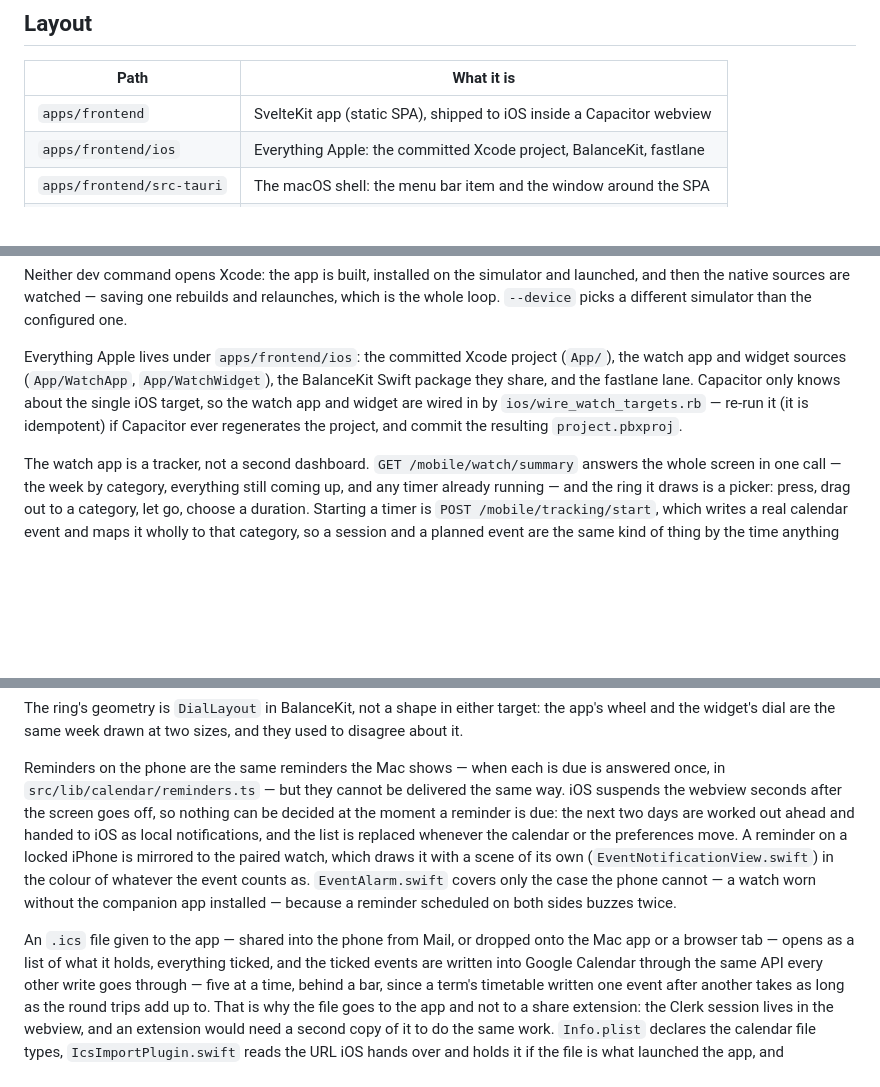
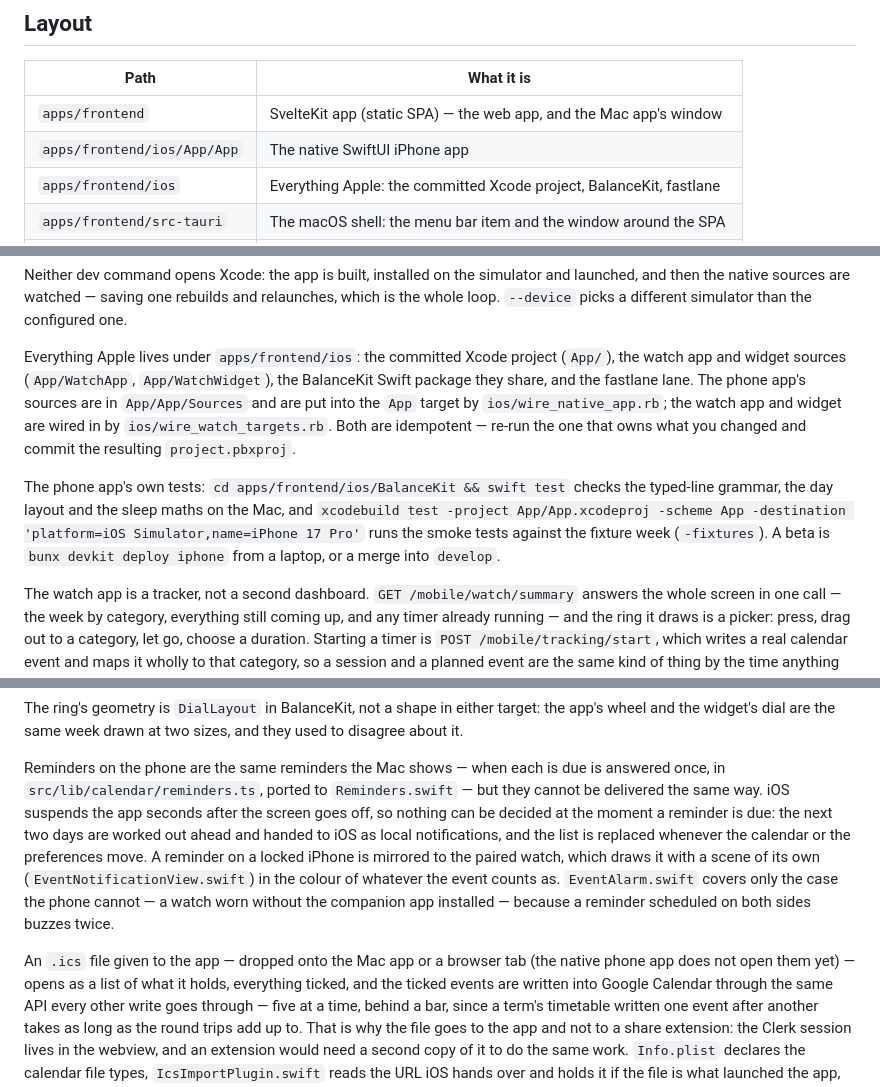
Before and after one commit to elumixor/balance, a Markdown page: README.md, 3 parts joined by grey strips. GitHub-like rendering; blank space fills up the shorter version.

Commit message:
Docs: native iPhone app, typed lines, tests, release

```diff
--- a/README.md
+++ b/README.md
@@ -22,7 +22,8 @@ around.
 
 | Path                  | What it is                                                            |
 | --------------------- | --------------------------------------------------------------------- |
-| `apps/frontend`       | SvelteKit app (static SPA), shipped to iOS inside a Capacitor webview  |
+| `apps/frontend`       | SvelteKit app (static SPA) — the web app, and the Mac app's window     |
+| `apps/frontend/ios/App/App` | The native SwiftUI iPhone app                                     |
 | `apps/frontend/ios`   | Everything Apple: the committed Xcode project, BalanceKit, fastlane    |
 | `apps/frontend/src-tauri` | The macOS shell: the menu bar item and the window around the SPA  |
 | `apps/backend`        | Nitro JSON API over Postgres (Neon) with Drizzle                       |
@@ -200,9 +201,16 @@ then the native sources are watched — saving one rebuilds and relaunches, whic
 
 Everything Apple lives under `apps/frontend/ios`: the committed Xcode project (`App/`), the watch
 app and widget sources (`App/WatchApp`, `App/WatchWidget`), the BalanceKit Swift package they
-share, and the fastlane lane. Capacitor only knows about the single iOS target, so the watch app
-and widget are wired in by `ios/wire_watch_targets.rb` — re-run it (it is idempotent) if Capacitor
-ever regenerates the project, and commit the resulting `project.pbxproj`.
+share, and the fastlane lane. The phone app's sources are in `App/App/Sources` and are put into the
+`App` target by `ios/wire_native_app.rb`; the watch app and widget are wired in by
+`ios/wire_watch_targets.rb`. Both are idempotent — re-run the one that owns what you changed and
+commit the resulting `project.pbxproj`.
+
+The phone app's own tests: `cd apps/frontend/ios/BalanceKit && swift test` checks the typed-line
+grammar, the day layout and the sleep maths on the Mac, and
+`xcodebuild test -project App/App.xcodeproj -scheme App -destination 'platform=iOS Simulator,name=iPhone 17 Pro'`
+runs the smoke tests against the fixture week (`-fixtures`). A beta is `bunx devkit deploy iphone`
+from a laptop, or a merge into `develop`.
 
 The watch app is a tracker, not a second dashboard. `GET /mobile/watch/summary` answers the whole
 screen in one call — the week by category, everything still coming up, and any timer already
@@ -239,16 +247,16 @@ The ring's geometry is `DialLayout` in BalanceKit, not a shape in either target:
 the widget's dial are the same week drawn at two sizes, and they used to disagree about it.
 
 Reminders on the phone are the same reminders the Mac shows — when each is due is answered once, in
-`src/lib/calendar/reminders.ts` — but they cannot be delivered the same way. iOS suspends the webview seconds
-after the screen goes off, so nothing can be decided at the moment a reminder is due: the next two
+`src/lib/calendar/reminders.ts`, ported to `Reminders.swift` — but they cannot be delivered the same way. iOS
+suspends the app seconds after the screen goes off, so nothing can be decided at the moment a reminder is due: the next two
 days are worked out ahead and handed to iOS as local notifications, and the list is replaced
 whenever the calendar or the preferences move. A reminder on a locked iPhone is mirrored to the
 paired watch, which draws it with a scene of its own (`EventNotificationView.swift`) in the colour
 of whatever the event counts as. `EventAlarm.swift` covers only the case the phone cannot — a watch
 worn without the companion app installed — because a reminder scheduled on both sides buzzes twice.
 
-An `.ics` file given to the app — shared into the phone from Mail, or dropped onto the Mac app or a
-browser tab — opens as a list of what it holds, everything ticked, and the ticked events are written into Google
+An `.ics` file given to the app — dropped onto the Mac app or a browser tab (the native phone app
+does not open them yet) — opens as a list of what it holds, everything ticked, and the ticked events are written into Google
 Calendar through the same API every other write goes through — five at a time, behind a bar, since
 a term's timetable written one event after another takes as long as the round trips add up to. That is why the file goes to the app
 and not to a share extension: the Clerk session lives in the webview, and an extension would need a
```
Also changed, not shown: AGENTS.md (+56 -14 lines).
